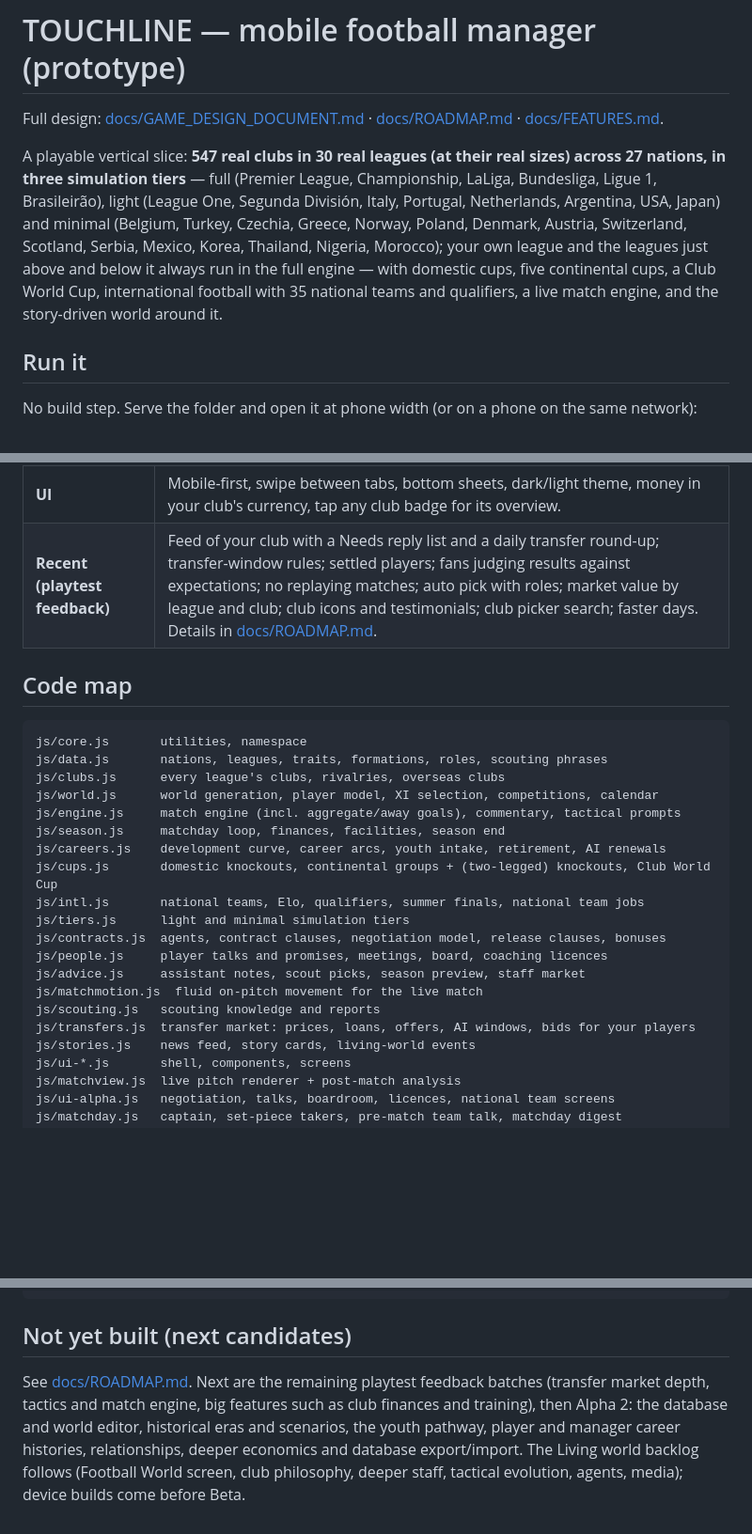
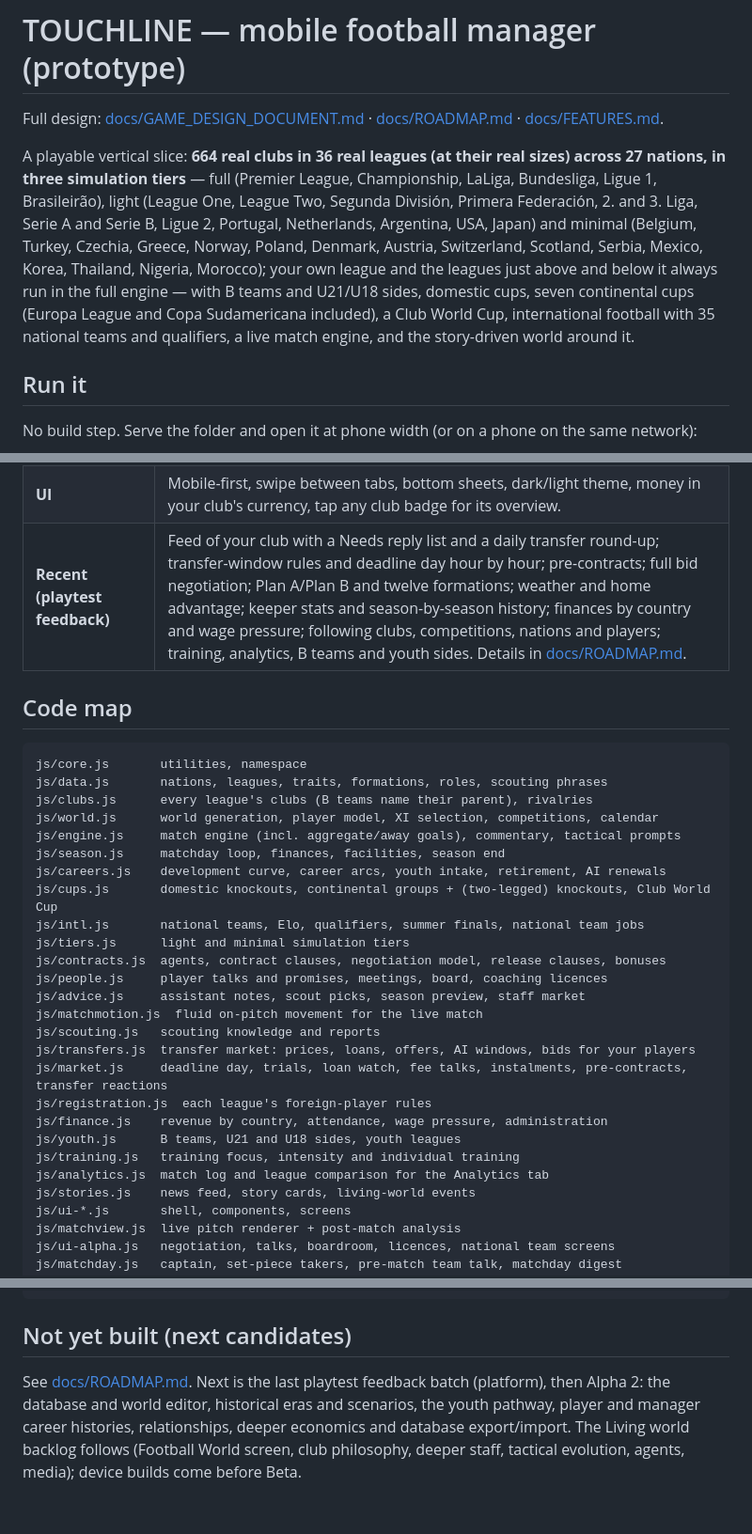
Before and after one commit to tengpekkhoon/touchline, a Markdown page: README.md, 3 parts joined by grey strips. Shown at 94% size. Rendered like a GitHub page; blank space fills up the shorter version.

Commit message:
Docs: batch 6 in README, GDD status and roadmap summary
Co-Authored-By: Claude Opus 5.5 <noreply@anthropic.com>

````diff
--- a/README.md
+++ b/README.md
@@ -2,7 +2,7 @@
 
 Full design: [docs/GAME_DESIGN_DOCUMENT.md](docs/GAME_DESIGN_DOCUMENT.md) · [docs/ROADMAP.md](docs/ROADMAP.md) · [docs/FEATURES.md](docs/FEATURES.md).
 
-A playable vertical slice: **547 real clubs in 30 real leagues (at their real sizes) across 27 nations, in three simulation tiers** — full (Premier League, Championship, LaLiga, Bundesliga, Ligue 1, Brasileirão), light (League One, Segunda División, Italy, Portugal, Netherlands, Argentina, USA, Japan) and minimal (Belgium, Turkey, Czechia, Greece, Norway, Poland, Denmark, Austria, Switzerland, Scotland, Serbia, Mexico, Korea, Thailand, Nigeria, Morocco); your own league and the leagues just above and below it always run in the full engine — with domestic cups, five continental cups, a Club World Cup, international football with 35 national teams and qualifiers, a live match engine, and the story-driven world around it.
+A playable vertical slice: **664 real clubs in 36 real leagues (at their real sizes) across 27 nations, in three simulation tiers** — full (Premier League, Championship, LaLiga, Bundesliga, Ligue 1, Brasileirão), light (League One, League Two, Segunda División, Primera Federación, 2. and 3. Liga, Serie A and Serie B, Ligue 2, Portugal, Netherlands, Argentina, USA, Japan) and minimal (Belgium, Turkey, Czechia, Greece, Norway, Poland, Denmark, Austria, Switzerland, Scotland, Serbia, Mexico, Korea, Thailand, Nigeria, Morocco); your own league and the leagues just above and below it always run in the full engine — with B teams and U21/U18 sides, domestic cups, seven continental cups (Europa League and Copa Sudamericana included), a Club World Cup, international football with 35 national teams and qualifiers, a live match engine, and the story-driven world around it.
 
 ## Run it
 
@@ -101,14 +102,14 @@ Touchline is an installable web app: it has a manifest, app icons and a service
 | **The world remembers** | Club records and record-breaking news (club, all-time, world transfer), all-time head-to-heads, rivalries that emerge from knockouts and red cards and cool if not fed, Player of the Month, injury histories, transfer fees on career timelines, managers who move between clubs, stadium histories, World News filters. |
 | **Saves & platform** | Installable offline web app; saves upgrade automatically between versions; compressed backup export/import; matchday simulation in a Web Worker; autosave when backgrounded; back button, safe areas, haptics and share sheet; Capacitor projects for Android and iOS. |
 | **UI** | Mobile-first, swipe between tabs, bottom sheets, dark/light theme, money in your club's currency, tap any club badge for its overview. |
-| **Recent (playtest feedback)** | Feed of your club with a Needs reply list and a daily transfer round-up; transfer-window rules; settled players; fans judging results against expectations; no replaying matches; auto pick with roles; market value by league and club; club icons and testimonials; club picker search; faster days. Details in [docs/ROADMAP.md](docs/ROADMAP.md). |
+| **Recent (playtest feedback)** | Feed of your club with a Needs reply list and a daily transfer round-up; transfer-window rules and deadline day hour by hour; pre-contracts; full bid negotiation; Plan A/Plan B and twelve formations; weather and home advantage; keeper stats and season-by-season history; finances by country and wage pressure; following clubs, competitions, nations and players; training, analytics, B teams and youth sides. Details in [docs/ROADMAP.md](docs/ROADMAP.md). |
 
 ## Code map
 
 ```
 js/core.js       utilities, namespace
 js/data.js       nations, leagues, traits, formations, roles, scouting phrases
-js/clubs.js      every league's clubs, rivalries, overseas clubs
+js/clubs.js      every league's clubs (B teams name their parent), rivalries
 js/world.js      world generation, player model, XI selection, competitions, calendar
 js/engine.js     match engine (incl. aggregate/away goals), commentary, tactical prompts
 js/season.js     matchday loop, finances, facilities, season end
@@ -122,6 +123,12 @@ js/advice.js     assistant notes, scout picks, season preview, staff market
 js/matchmotion.js  fluid on-pitch movement for the live match
 js/scouting.js   scouting knowledge and reports
 js/transfers.js  transfer market: prices, loans, offers, AI windows, bids for your players
+js/market.js     deadline day, trials, loan watch, fee talks, instalments, pre-contracts, transfer reactions
+js/registration.js  each league's foreign-player rules
+js/finance.js    revenue by country, attendance, wage pressure, administration
+js/youth.js      B teams, U21 and U18 sides, youth leagues
+js/training.js   training focus, intensity and individual training
+js/analytics.js  match log and league comparison for the Analytics tab
 js/stories.js    news feed, story cards, living-world events
 js/ui-*.js       shell, components, screens
 js/matchview.js  live pitch renderer + post-match analysis
@@ -137,4 +144,4 @@ tools/           sim-test.mjs (regression test), calibrate.mjs (realism report),
 
 ## Not yet built (next candidates)
 
-See [docs/ROADMAP.md](docs/ROADMAP.md). Next are the remaining playtest feedback batches (transfer market depth, tactics and match engine, big features such as club finances and training), then Alpha 2: the database and world editor, historical eras and scenarios, the youth pathway, player and manager career histories, relationships, deeper economics and database export/import. The Living world backlog follows (Football World screen, club philosophy, deeper staff, tactical evolution, agents, media); device builds come before Beta.
+See [docs/ROADMAP.md](docs/ROADMAP.md). Next is the last playtest feedback batch (platform), then Alpha 2: the database and world editor, historical eras and scenarios, the youth pathway, player and manager career histories, relationships, deeper economics and database export/import. The Living world backlog follows (Football World screen, club philosophy, deeper staff, tactical evolution, agents, media); device builds come before Beta.
````
Also changed, not shown: other parts of README.md (+4 -3 lines), docs/GAME_DESIGN_DOCUMENT.md (+6 -6 lines), docs/ROADMAP.md (+2 -2 lines).
